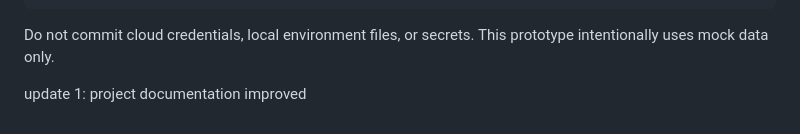
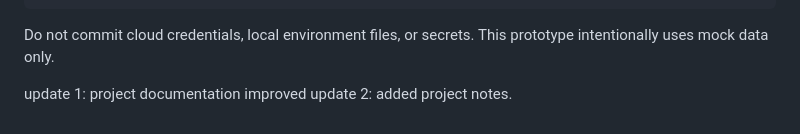
Before and after one commit to medhamishra24/aerodrift, a Markdown page: README.md, the part around the change. Rendered like a GitHub page.

Commit message:
README update 2

```diff
--- a/README.md
+++ b/README.md
@@ -133,3 +133,4 @@ git push -u origin main
 Do not commit cloud credentials, local environment files, or secrets. This prototype intentionally uses mock data only.
 
 update 1: project documentation improved
+update 2: added project notes.
```
